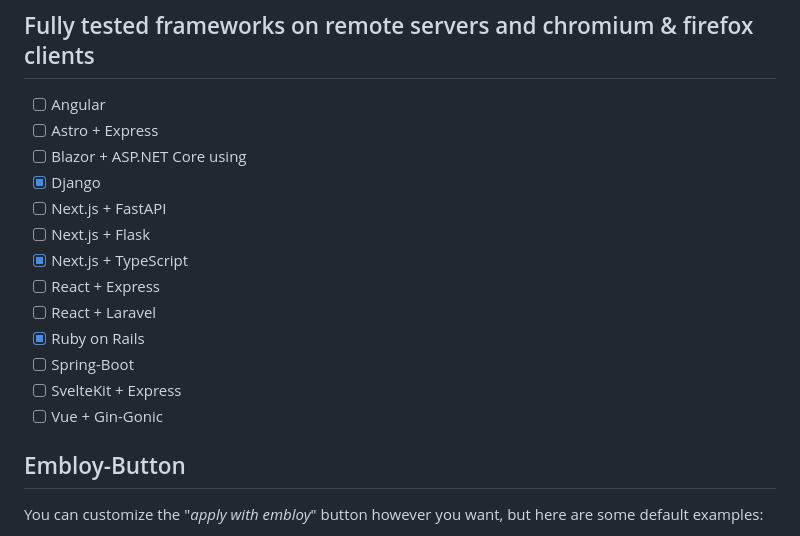
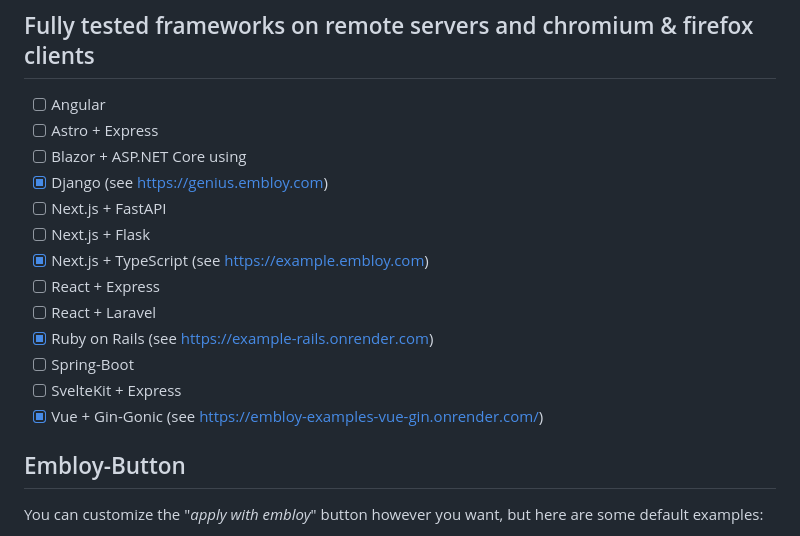
Before and after one commit to Embloy/Embloy-Examples, a Markdown page: README.md, the part around the change. Drawn GitHub-style.

```diff
--- a/README.md
+++ b/README.md
@@ -65,16 +65,16 @@ Choose your framework and cd into the respective directory. There you will find
 - [ ] Angular
 - [ ] Astro + Express
 - [ ] Blazor + ASP.NET Core using
-- [X] Django
+- [X] Django (see https://genius.embloy.com)
 - [ ] Next.js + FastAPI
 - [ ] Next.js + Flask
-- [X] Next.js + TypeScript
+- [X] Next.js + TypeScript (see https://example.embloy.com)
 - [ ] React + Express
 - [ ] React + Laravel
-- [X] Ruby on Rails
+- [X] Ruby on Rails (see https://example-rails.onrender.com)
 - [ ] Spring-Boot
 - [ ] SvelteKit + Express
-- [ ] Vue + Gin-Gonic
+- [X] Vue + Gin-Gonic (see https://embloy-examples-vue-gin.onrender.com/)
 
 ## Embloy-Button
 
```
